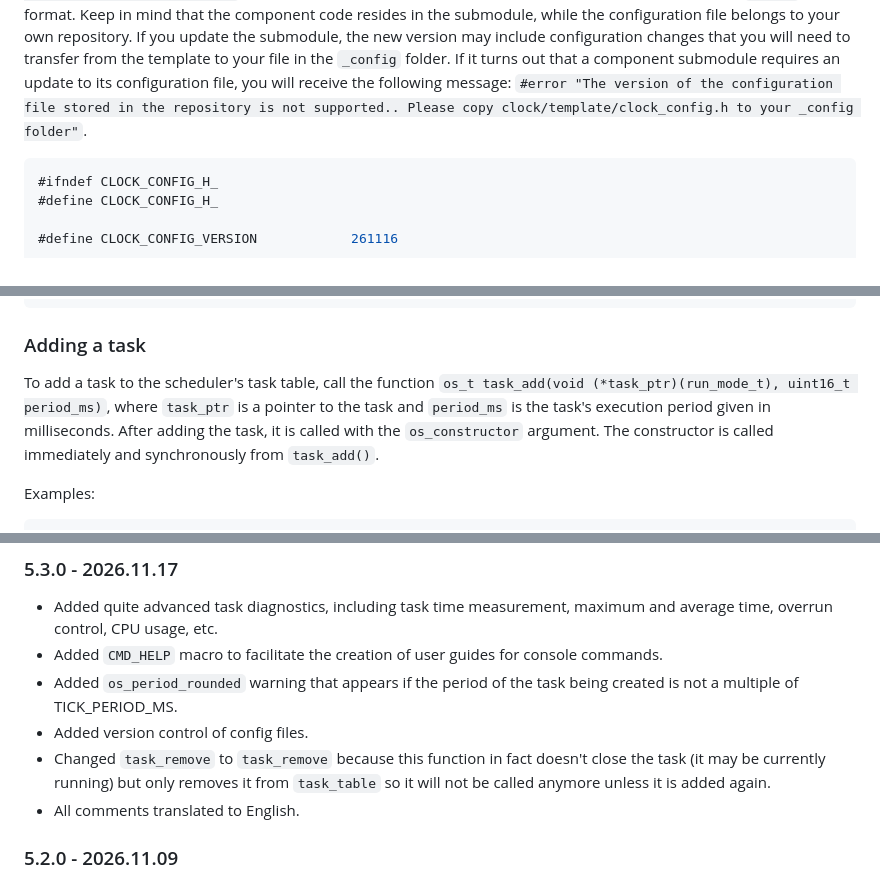
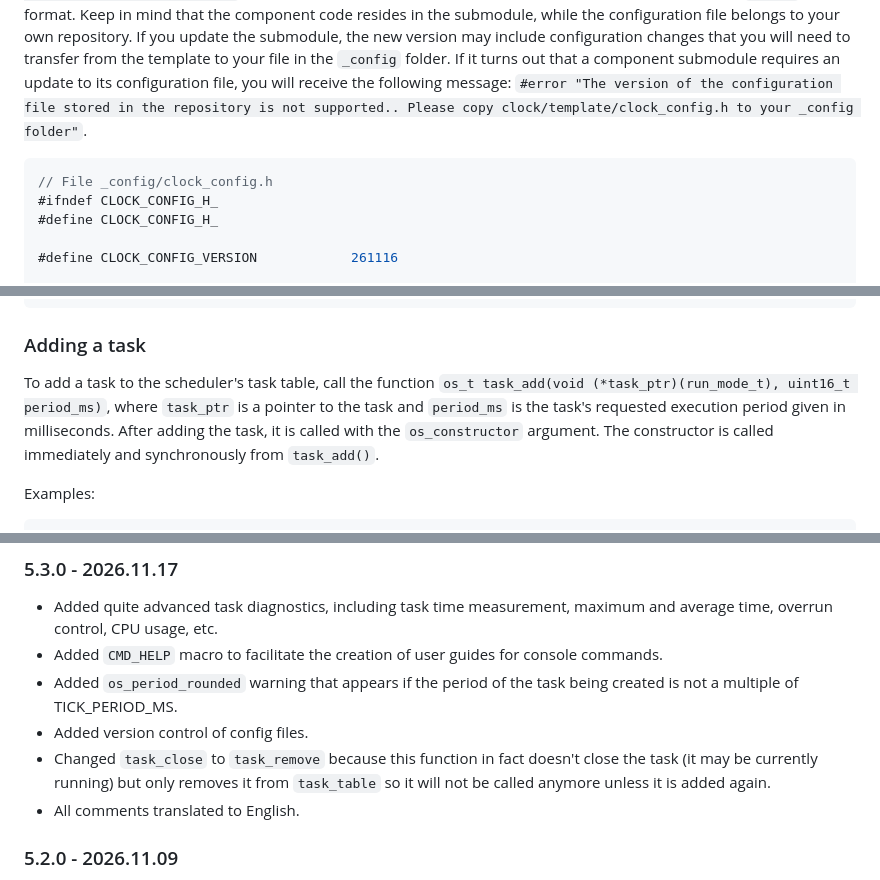
Before and after one commit to leonow32/uCosmos, a Markdown page: readme.md, 3 parts joined by grey strips. Drawn GitHub-style.

````diff
--- a/readme.md
+++ b/readme.md
@@ -192,6 +192,7 @@ Next, copy the default configuration as many times as you have products; for ins
 Note two important details. At the end of the configuration for each product, we define `#define CLOCK_CONFIG_DONE`. This helps identify errors that might occur if you add a new product to the main configuration but forget to include a specific component. In such a case, the compilation process will trigger an `#error "Missing config"` rather than a flood of messages reporting that certain variables could not be found. Secondly, there is `#define CLOCK_CONFIG_VERSION 261116`, which records the date the configuration template was last updated, in `YYMMDD` format. Keep in mind that the component code resides in the submodule, while the configuration file belongs to your own repository. If you update the submodule, the new version may include configuration changes that you will need to transfer from the template to your file in the `_config` folder. If it turns out that a component submodule requires an update to its configuration file, you will receive the following message: `#error "The version of the configuration file stored in the repository is not supported.. Please copy clock/template/clock_config.h to your _config folder"`.
 
 ```c++
+// File _config/clock_config.h
 #ifndef CLOCK_CONFIG_H_
 #define CLOCK_CONFIG_H_
 
@@ -289,7 +290,7 @@ void template_task(run_mode_t run_mode) {
 
 ### Adding a task
 
-To add a task to the scheduler's task table, call the function `os_t task_add(void (*task_ptr)(run_mode_t), uint16_t period_ms)`, where `task_ptr` is a pointer to the task and `period_ms` is the task's execution period given in milliseconds. After adding the task, it is called with the `os_constructor` argument. The constructor is called immediately and synchronously from `task_add()`.
+To add a task to the scheduler's task table, call the function `os_t task_add(void (*task_ptr)(run_mode_t), uint16_t period_ms)`, where `task_ptr` is a pointer to the task and `period_ms` is the task's requested execution period given in milliseconds. After adding the task, it is called with the `os_constructor` argument. The constructor is called immediately and synchronously from `task_add()`.
 
 Examples:
 
@@ -482,7 +557,7 @@ The project has been under continuous development since 2011.
 * Added `CMD_HELP` macro to facilitate the creation of user guides for console commands.
 * Added `os_period_rounded` warning that appears if the period of the task being created is not a multiple of TICK_PERIOD_MS.
 * Added version control of config files.
-* Changed `task_remove` to `task_remove` because this function in fact doesn't close the task (it may be currently running) but only removes it from `task_table` so it will not be called anymore unless it is added again.
+* Changed `task_close` to `task_remove` because this function in fact doesn't close the task (it may be currently running) but only removes it from `task_table` so it will not be called anymore unless it is added again.
 * All comments translated to English.
 
 ### 5.2.0 - 2026.11.09
````
Also changed, not shown: other parts of readme.md (+86 -12 lines), readme/args.png (added), 1 other file.
